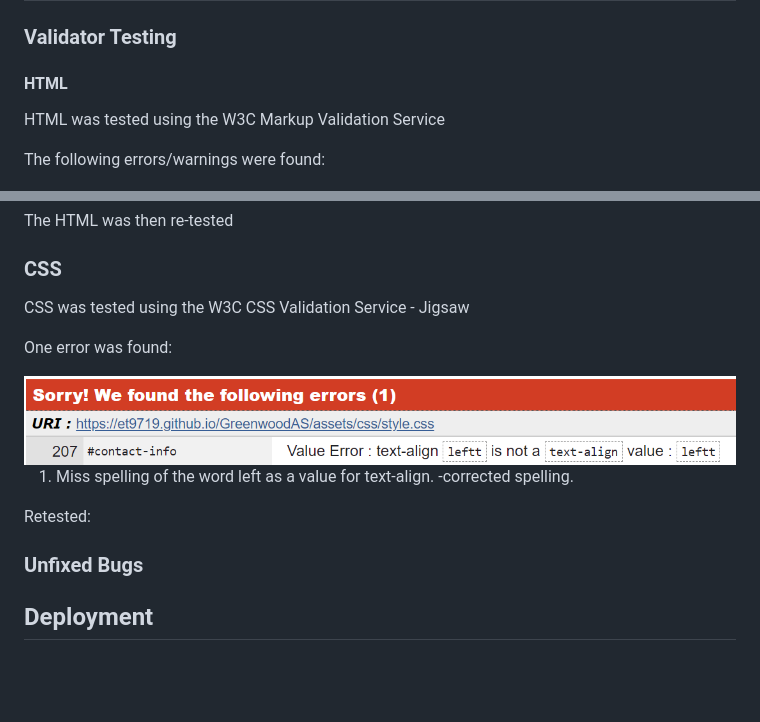
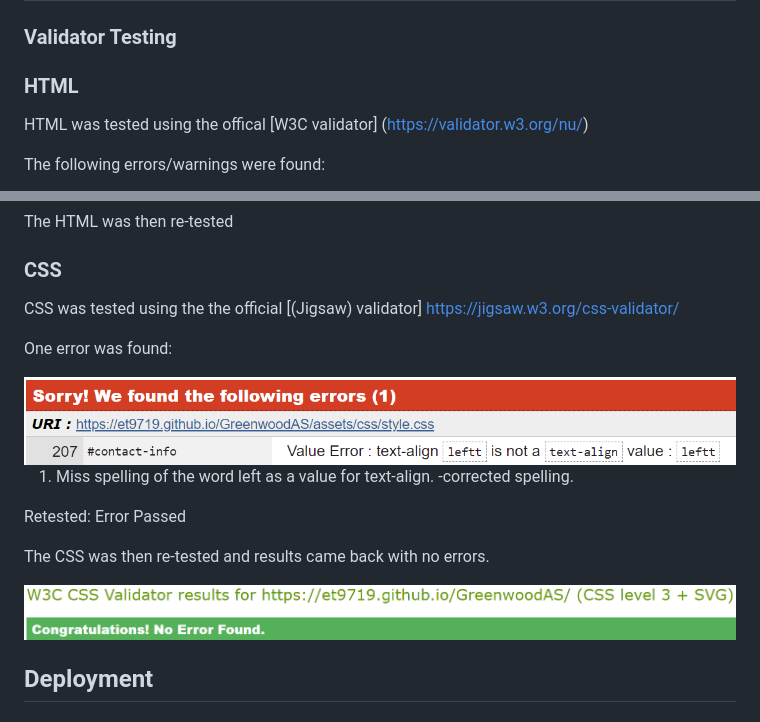
Before and after one commit to et9719/GreenwoodAS, a Markdown page: README.md, 2 parts joined by grey strips. Drawn GitHub-style; pictures changed too: assets/images/css-test-corrected.png (added); blank space fills up the shorter version.

Commit message:
docs: add README.md file

```diff
--- a/README.md
+++ b/README.md
@@ -87,9 +87,10 @@ The client want the website to be easy to use as they often get older clients, s
 
 ### Validator Testing
 
-#### HTML
+### HTML
 
-HTML was tested using the W3C Markup Validation Service <!-- Add link -->
+HTML was tested using the offical [W3C validator] (https://validator.w3.org/nu/)
+<!-- sort out link -->
 
 The following errors/warnings were found:
 
@@ -119,7 +120,8 @@ The HTML was then re-tested <!-- were all results fixed? -->
 
 ### CSS
 
- CSS was tested using the W3C CSS Validation Service - Jigsaw <!-- Add link -->
+ CSS was tested using the the official [(Jigsaw) validator] https://jigsaw.w3.org/css-validator/
+ <!-- Sort out link -->
 
  One error was found:
 
@@ -128,10 +130,11 @@ The HTML was then re-tested <!-- were all results fixed? -->
   1. Miss spelling of the word left as a value for text-align.
      -corrected spelling.
 
-  Retested:
+  Retested: Error Passed
 
-### Unfixed Bugs
- <!-- You will need to mention unfixed bugs and why they were not fixed. -->
+  The CSS was then re-tested and results came back with no errors.
+
+   <img src="assets/images/css-test-corrected.png" alt="CSS test showing no error">
 
  ## Deployment
 
```
Also changed, not shown: other parts of README.md (+1 -1 lines).
